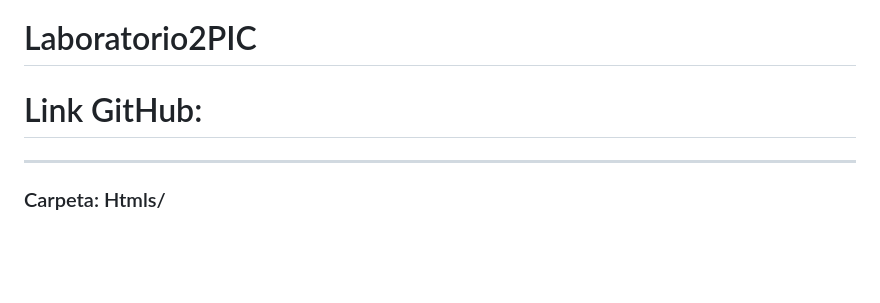
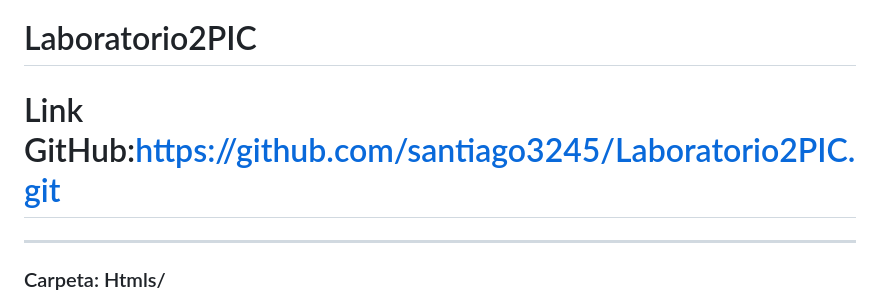
Before and after one commit to santiago3245/Laboratorio2PIC, a Markdown page: README.md, the part around the change. Drawn GitHub-style; blank space fills up the shorter version.

```diff
--- a/README.md
+++ b/README.md
@@ -1,6 +1,6 @@
 # Laboratorio2PIC
 
-# Link GitHub:
+# Link GitHub:https://github.com/santiago3245/Laboratorio2PIC.git
 
 ---
 
```
